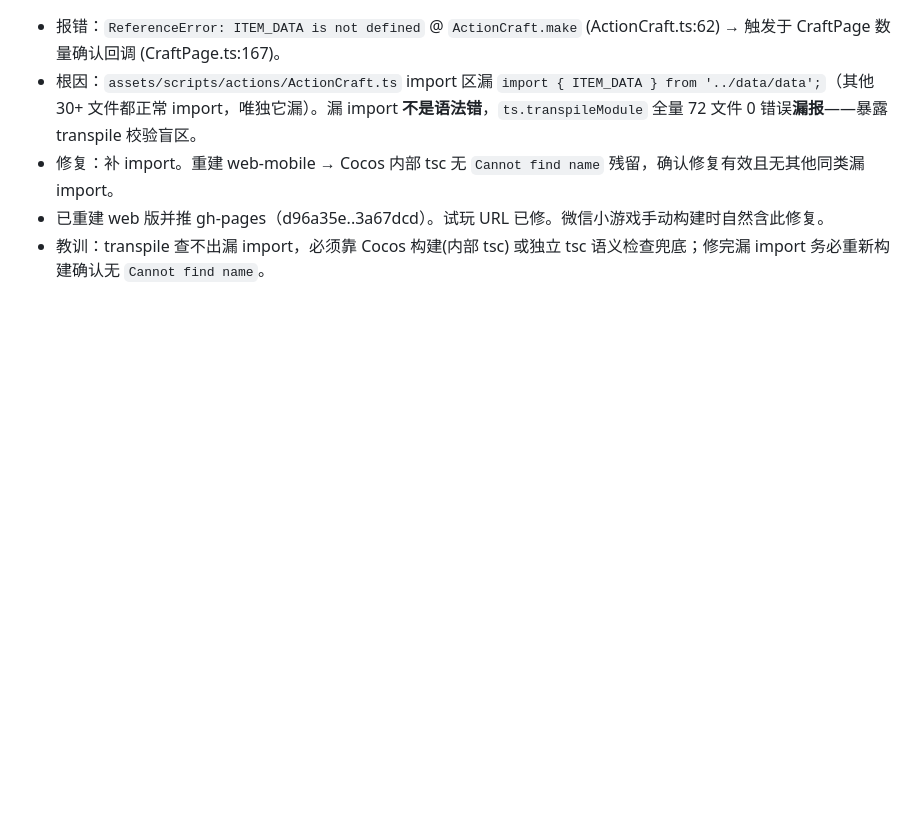
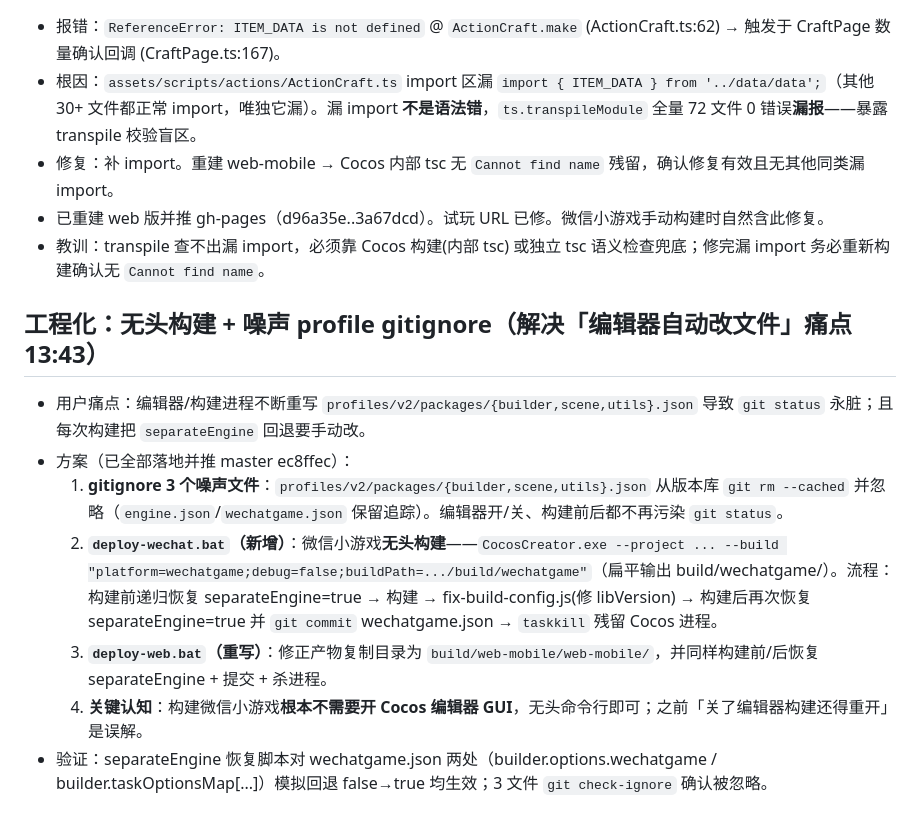
Before and after one commit to pht1991/kubi-minigame, a Markdown page: .workbuddy/memory/2026-07-28.md, the part around the change. Drawn GitHub-style; blank space fills up the shorter version.

Commit message:
docs(记忆): 记录无头构建方案 + separateEngine/噪声文件自动化处理

```diff
--- a/.workbuddy/memory/2026-07-28.md
+++ b/.workbuddy/memory/2026-07-28.md
@@ -22,3 +22,12 @@
 - 修复：补 import。重建 web-mobile → Cocos 内部 tsc 无 `Cannot find name` 残留，确认修复有效且无其他同类漏 import。
 - 已重建 web 版并推 gh-pages（d96a35e..3a67dcd）。试玩 URL 已修。微信小游戏手动构建时自然含此修复。
 - 教训：transpile 查不出漏 import，必须靠 Cocos 构建(内部 tsc) 或独立 tsc 语义检查兜底；修完漏 import 务必重新构建确认无 `Cannot find name`。
+
+## 工程化：无头构建 + 噪声 profile gitignore（解决「编辑器自动改文件」痛点 13:43）
+- 用户痛点：编辑器/构建进程不断重写 `profiles/v2/packages/{builder,scene,utils}.json` 导致 `git status` 永脏；且每次构建把 `separateEngine` 回退要手动改。
+- 方案（已全部落地并推 master ec8ffec）：
+  1. **gitignore 3 个噪声文件**：`profiles/v2/packages/{builder,scene,utils}.json` 从版本库 `git rm --cached` 并忽略（`engine.json`/`wechatgame.json` 保留追踪）。编辑器开/关、构建前后都不再污染 `git status`。
+  2. **`deploy-wechat.bat`（新增）**：微信小游戏**无头构建**——`CocosCreator.exe --project ... --build "platform=wechatgame;debug=false;buildPath=.../build/wechatgame"`（扁平输出 build/wechatgame/）。流程：构建前递归恢复 separateEngine=true → 构建 → fix-build-config.js(修 libVersion) → 构建后再次恢复 separateEngine=true 并 `git commit` wechatgame.json → `taskkill` 残留 Cocos 进程。
+  3. **`deploy-web.bat`（重写）**：修正产物复制目录为 `build/web-mobile/web-mobile/`，并同样构建前/后恢复 separateEngine + 提交 + 杀进程。
+  4. **关键认知**：构建微信小游戏**根本不需要开 Cocos 编辑器 GUI**，无头命令行即可；之前「关了编辑器构建还得重开」是误解。
+- 验证：separateEngine 恢复脚本对 wechatgame.json 两处（builder.options.wechatgame / builder.taskOptionsMap[...]）模拟回退 false→true 均生效；3 文件 `git check-ignore` 确认被忽略。
```
Also changed, not shown: .workbuddy/memory/MEMORY.md (+4 -3 lines).
